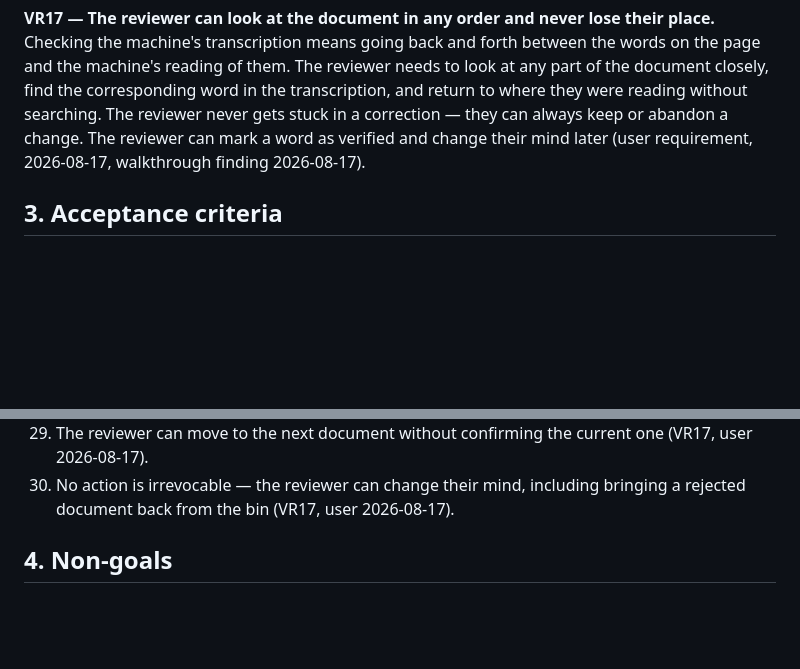
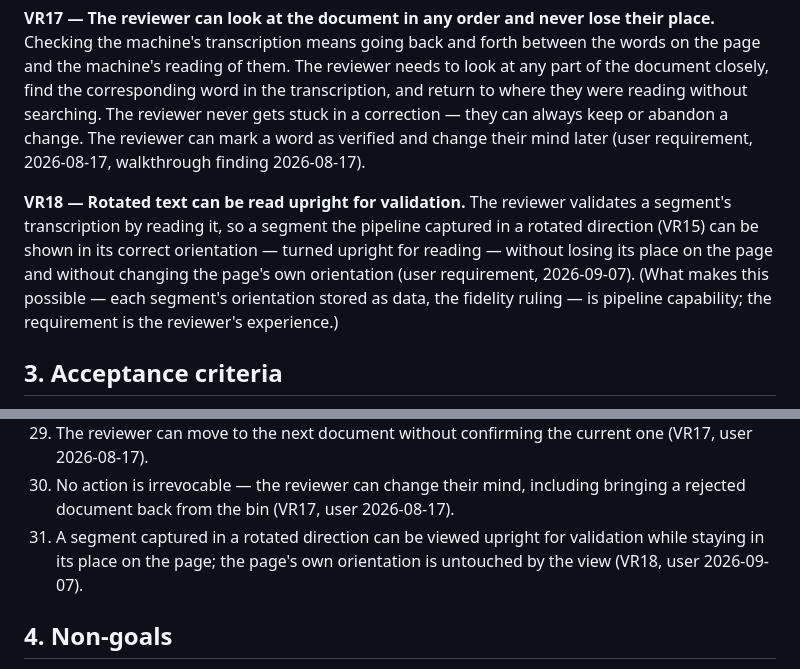
Before and after one commit to ashbywinch/the-loft, a Markdown page: docs/prd/TRANSCRIPTION-REVIEW-PRD.md, 2 parts joined by grey strips. GitHub-like rendering; blank space fills up the shorter version.

Commit message:
VR18: the reviewer can read rotated text upright to validate it

```diff
--- a/docs/prd/TRANSCRIPTION-REVIEW-PRD.md
+++ b/docs/prd/TRANSCRIPTION-REVIEW-PRD.md
@@ -131,6 +131,15 @@ correction — they can always keep or abandon a change. The reviewer can
 mark a word as verified and change their mind later (user requirement,
 2026-08-17, walkthrough finding 2026-08-17).
 
+**VR18 — Rotated text can be read upright for validation.** The reviewer
+validates a segment's transcription by reading it, so a segment the
+pipeline captured in a rotated direction (VR15) can be shown in its
+correct orientation — turned upright for reading — without losing its
+place on the page and without changing the page's own orientation (user
+requirement, 2026-09-07). (What makes this possible — each segment's
+orientation stored as data, the fidelity ruling — is pipeline capability;
+the requirement is the reviewer's experience.)
+
 ## 3. Acceptance criteria
 
 1. A reviewer opening a batch knows at a glance what each document is and
@@ -207,6 +216,9 @@ mark a word as verified and change their mind later (user requirement,
 30. No action is irrevocable — the reviewer can change their mind,
     including bringing a rejected document back from the bin (VR17, user
     2026-08-17).
+31. A segment captured in a rotated direction can be viewed upright for
+    validation while staying in its place on the page; the page's own
+    orientation is untouched by the view (VR18, user 2026-09-07).
 
 ## 4. Non-goals
 
```
